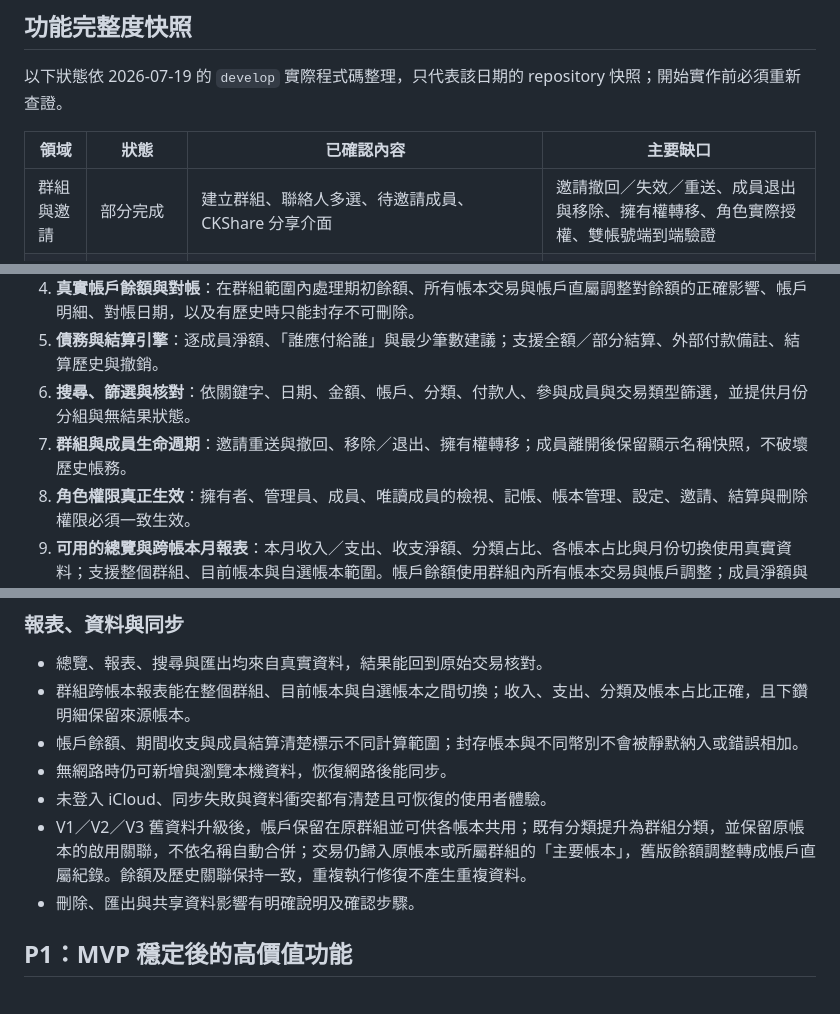
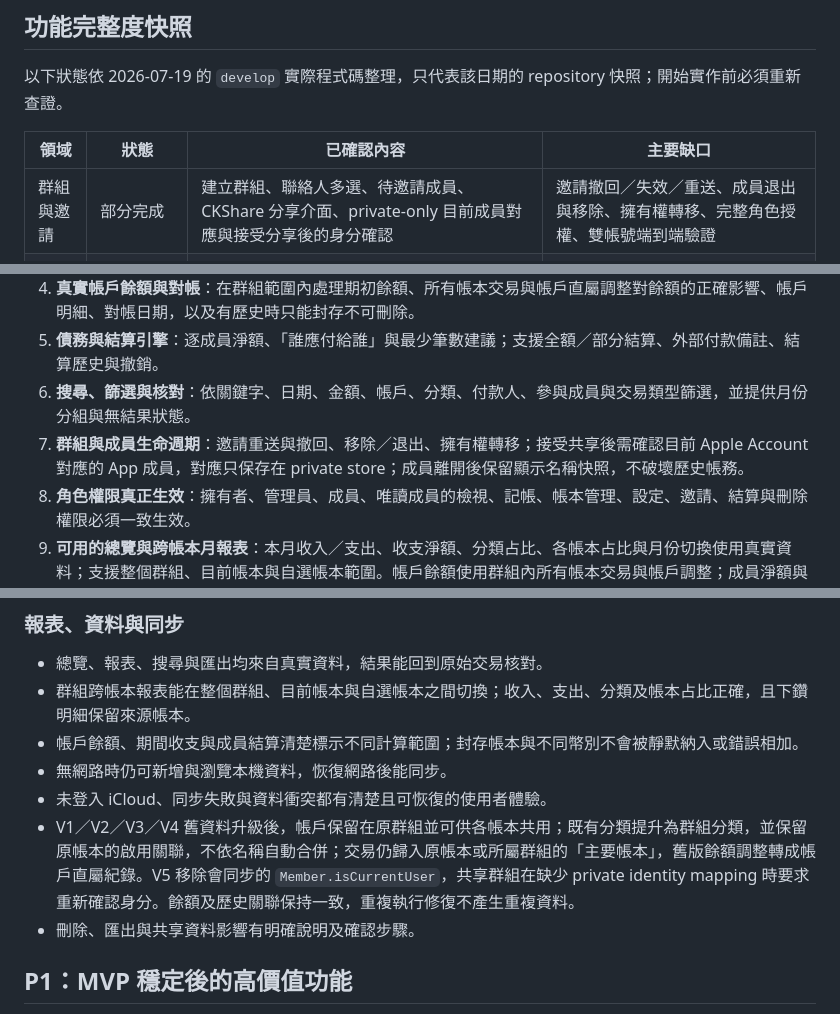
Before and after one commit to shaunchuang/shared-ledger-ios, a Markdown page: Docs/MVP.md, 3 parts joined by grey strips. GitHub-like rendering.

Commit message:
Update member identity MVP status

```diff
--- a/Docs/MVP.md
+++ b/Docs/MVP.md
@@ -23,7 +23,7 @@
 
 | 領域 | 狀態 | 已確認內容 | 主要缺口 |
 | --- | --- | --- | --- |
-| 群組與邀請 | 部分完成 | 建立群組、聯絡人多選、待邀請成員、CKShare 分享介面 | 邀請撤回／失效／重送、成員退出與移除、擁有權轉移、角色實際授權、雙帳號端到端驗證 |
+| 群組與邀請 | 部分完成 | 建立群組、聯絡人多選、待邀請成員、CKShare 分享介面、private-only 目前成員對應與接受分享後的身分確認 | 邀請撤回／失效／重送、成員退出與移除、擁有權轉移、完整角色授權、雙帳號端到端驗證 |
 | 帳本 | 功能已實作，待端到端驗收 | `LedgerBook`、預設帳本、舊資料回填、建立、重新命名、排序、切換、設定預設、封存、已封存歷史檢視與跨帳本驗證；交易依目前帳本隔離，分類由帳本啟用群組目錄 | V1／V2／V3 升級、shared store、雙帳號同步、離線恢復及完整可及性仍需實機驗收 |
 | 帳戶 | 基礎與餘額模型完成，待整合驗收 | 群組共用的現金／銀行／信用卡／其他帳戶、期初與跨帳本即時餘額、帳戶明細、獨立餘額調整、對帳、封存確認與稽核 | V2→V3 migration、shared store 與歷史資料仍需端到端驗收 |
 | 分類 | 群組共用架構已實作，待整合驗收 | 群組分類目錄、任意階層新增與封存、帳本啟用／停用、建立帳本時套用／沿用／空白選項、V3 assignment 修復與交易範圍驗證 | 編輯、排序、合併、內建預設分類、完整角色授權，以及 private/shared store、混合版本與雙帳號端到端驗收 |
@@ -44,7 +44,7 @@
 4. **真實帳戶餘額與對帳**：在群組範圍內處理期初餘額、所有帳本交易與帳戶直屬調整對餘額的正確影響、帳戶明細、對帳日期，以及有歷史時只能封存不可刪除。
 5. **債務與結算引擎**：逐成員淨額、「誰應付給誰」與最少筆數建議；支援全額／部分結算、外部付款備註、結算歷史與撤銷。
 6. **搜尋、篩選與核對**：依關鍵字、日期、金額、帳戶、分類、付款人、參與成員與交易類型篩選，並提供月份分組與無結果狀態。
-7. **群組與成員生命週期**：邀請重送與撤回、移除／退出、擁有權轉移；成員離開後保留顯示名稱快照，不破壞歷史帳務。
+7. **群組與成員生命週期**：邀請重送與撤回、移除／退出、擁有權轉移；接受共享後需確認目前 Apple Account 對應的 App 成員，對應只保存在 private store；成員離開後保留顯示名稱快照，不破壞歷史帳務。
 8. **角色權限真正生效**：擁有者、管理員、成員、唯讀成員的檢視、記帳、帳本管理、設定、邀請、結算與刪除權限必須一致生效。
 9. **可用的總覽與跨帳本月報表**：本月收入／支出、收支淨額、分類占比、各帳本占比與月份切換使用真實資料；支援整個群組、目前帳本與自選帳本範圍。帳戶餘額使用群組內所有帳本交易與帳戶調整；成員淨額與結算仍以單一帳本為帳務邊界，所有畫面必須明確標示範圍。
 10. **同步狀態與錯誤恢復**：呈現未登入、同步中、成功、離線、失敗與重試狀態，並完成雙帳號、離線恢復與衝突測試。
@@ -124,7 +125,7 @@
 - 帳戶餘額、期間收支與成員結算清楚標示不同計算範圍；封存帳本與不同幣別不會被靜默納入或錯誤相加。
 - 無網路時仍可新增與瀏覽本機資料，恢復網路後能同步。
 - 未登入 iCloud、同步失敗與資料衝突都有清楚且可恢復的使用者體驗。
-- V1／V2／V3 舊資料升級後，帳戶保留在原群組並可供各帳本共用；既有分類提升為群組分類，並保留原帳本的啟用關聯，不依名稱自動合併；交易仍歸入原帳本或所屬群組的「主要帳本」，舊版餘額調整轉成帳戶直屬紀錄。餘額及歷史關聯保持一致，重複執行修復不產生重複資料。
+- V1／V2／V3／V4 舊資料升級後，帳戶保留在原群組並可供各帳本共用；既有分類提升為群組分類，並保留原帳本的啟用關聯，不依名稱自動合併；交易仍歸入原帳本或所屬群組的「主要帳本」，舊版餘額調整轉成帳戶直屬紀錄。V5 移除會同步的 `Member.isCurrentUser`，共享群組在缺少 private identity mapping 時要求重新確認身分。餘額及歷史關聯保持一致，重複執行修復不產生重複資料。
 - 刪除、匯出與共享資料影響有明確說明及確認步驟。
 
 ## P1：MVP 穩定後的高價值功能
```
Also changed, not shown: other parts of Docs/MVP.md (+1 -0 lines).
